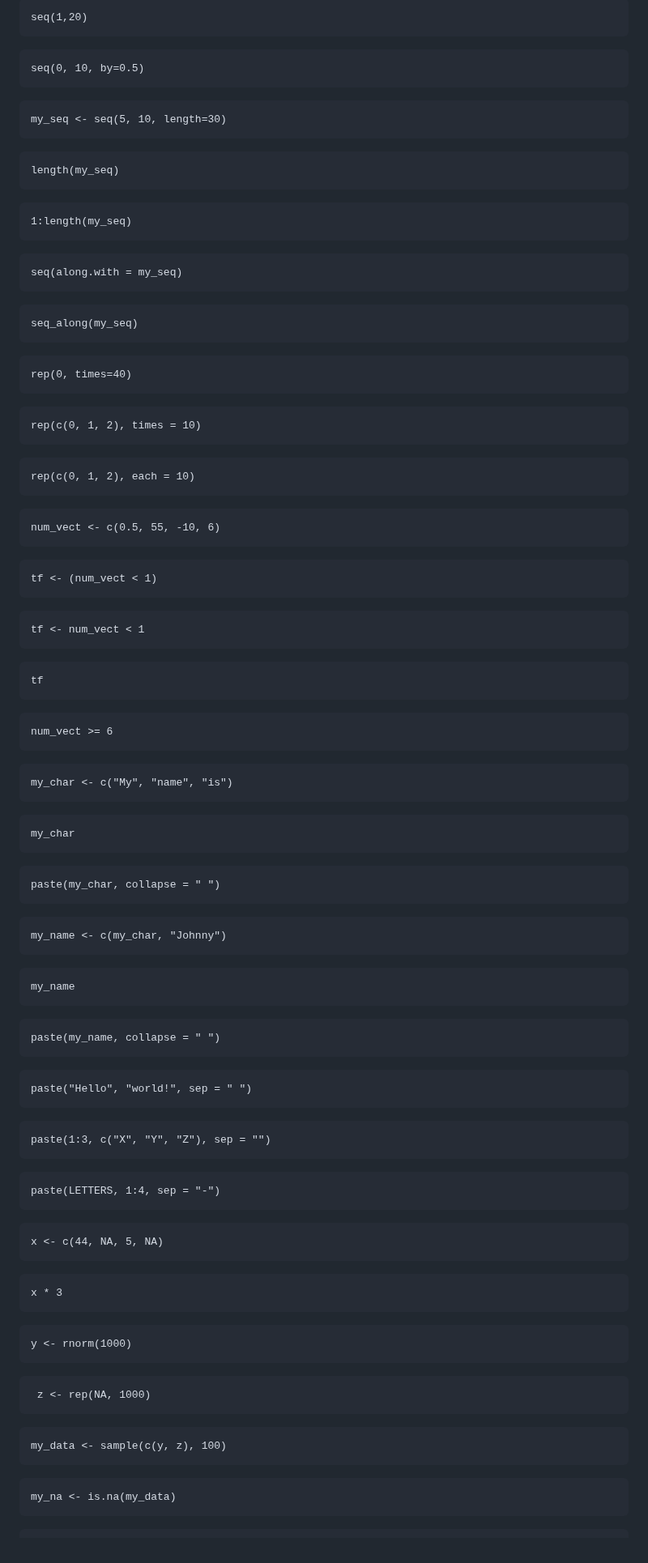
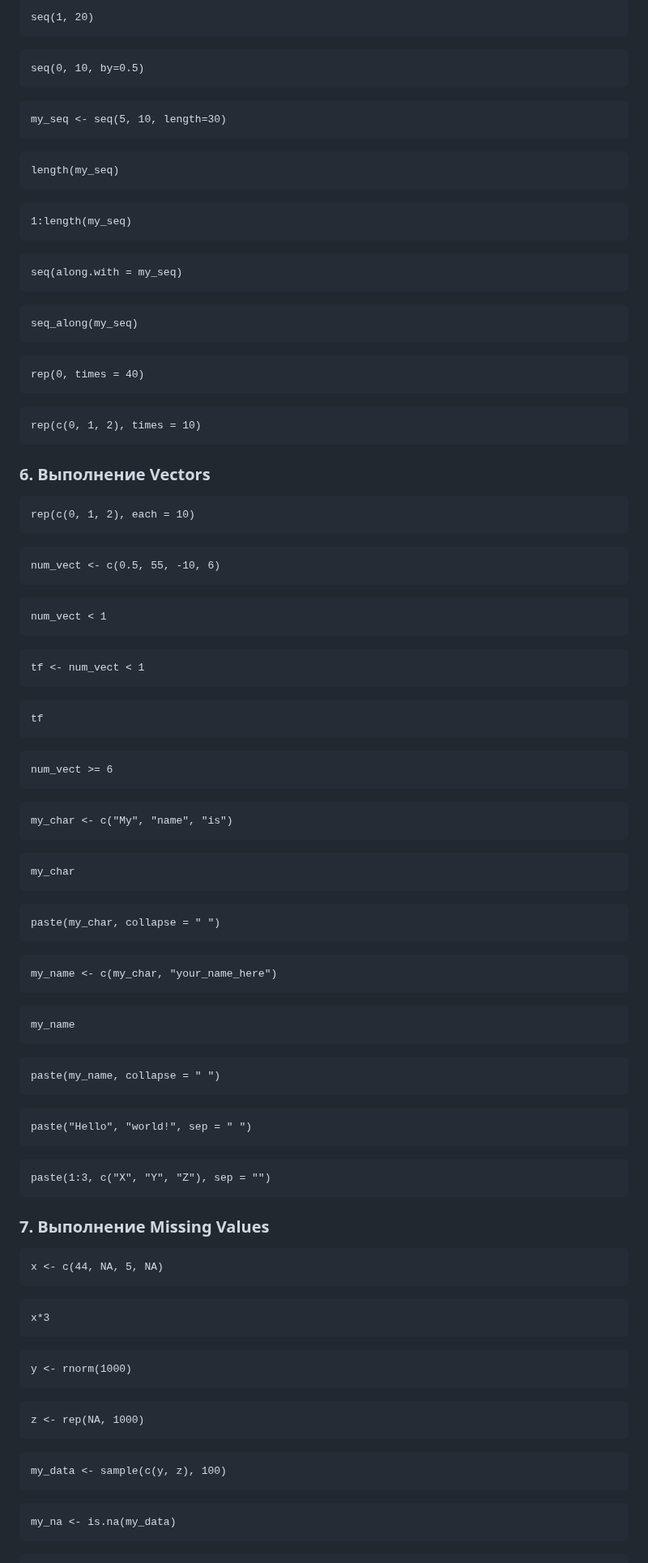
Before and after one commit to BFinteRest/-, a Markdown page: Laba 1/README.md, the part around one of its changes. Shown at 81% size. GitHub-like rendering.

````diff
--- a/Laba 1/README.md
+++ b/Laba 1/README.md
@@ -195,5 +164,5 @@ pi:10
 ```{r}
-seq(1,20)
+seq(1, 20)
 ```
 ```{r}
 seq(0, 10, by=0.5)
@@ -206,24 +175,23 @@ my_seq <- seq(5, 10, length=30)
 ```{r}
 length(my_seq)
 ```
-
 ```{r}
 1:length(my_seq)
 ```
 ```{r}
 seq(along.with = my_seq)
 ```
-
 ```{r}
 seq_along(my_seq)
 ```
 ```{r}
-rep(0, times=40)
+rep(0, times = 40)
 ```
-
 ```{r}
 rep(c(0, 1, 2), times = 10)
 ```
+
+### 6. Выполнение Vectors
 
 ```{r}
 rep(c(0, 1, 2), each = 10)
@@ -232,13 +200,11 @@ rep(c(0, 1, 2), each = 10)
 num_vect <- c(0.5, 55, -10, 6)
 ```
 ```{r}
-tf <- (num_vect < 1)
+num_vect < 1
 ```
-
 ```{r}
 tf <- num_vect < 1
 ```
-
 ```{r}
 tf
 ```
@@ -254,9 +220,8 @@ my_char
 ```{r}
 paste(my_char, collapse = " ")
 ```
-
 ```{r}
-my_name <- c(my_char, "Johnny")
+my_name <- c(my_char, "your_name_here")
 ```
 ```{r}
 my_name
@@ -267,31 +232,26 @@ paste(my_name, collapse = " ")
 ```{r}
 paste("Hello", "world!", sep = " ")
 ```
-
 ```{r}
 paste(1:3, c("X", "Y", "Z"), sep = "")
 ```
-```{r}
-paste(LETTERS, 1:4, sep = "-")
-```
+### 7. Выполнение Missing Values
 
 ```{r}
 x <- c(44, NA, 5, NA)
 ```
 ```{r}
-x * 3
+x*3
 ```
-
 ```{r}
 y <- rnorm(1000)
 ```
 ```{r}
- z <- rep(NA, 1000)
+z <- rep(NA, 1000)
 ```
 ```{r}
 my_data <- sample(c(y, z), 100)
 ```
-
 ```{r}
 my_na <- is.na(my_data)
 ```
````
Also changed, not shown: other parts of Laba 1/README.md (+30 -70 lines).
